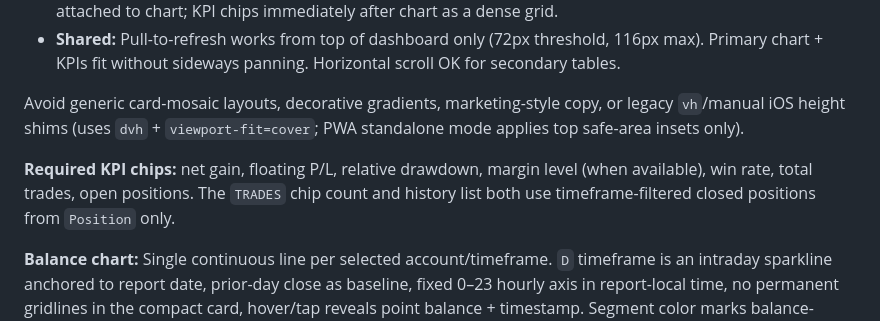
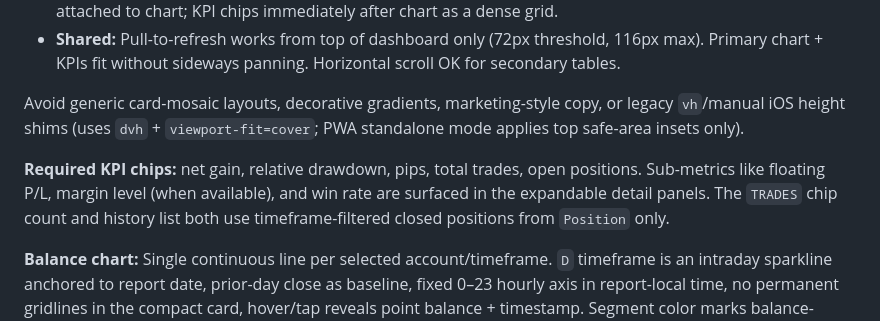
Before and after one commit to therng/badbot, a Markdown page: CLAUDE.md, the part around the change. Rendered like a GitHub page.

Commit message:
docs: correct KPI chips list to match actual implementation
Primary chips are gain/dd/pips/trades/opens; floating P/L, margin
level, and win rate surface in expandable detail panels, not the
primary chip row. Spotted in review by gemini-code-assist.

```diff
--- a/CLAUDE.md
+++ b/CLAUDE.md
@@ -124,7 +124,7 @@ The dashboard answers three questions fast: which accounts matter most, what the
 
 Avoid generic card-mosaic layouts, decorative gradients, marketing-style copy, or legacy `vh`/manual iOS height shims (uses `dvh` + `viewport-fit=cover`; PWA standalone mode applies top safe-area insets only).
 
-**Required KPI chips:** net gain, floating P/L, relative drawdown, margin level (when available), win rate, total trades, open positions. The `TRADES` chip count and history list both use timeframe-filtered closed positions from `Position` only.
+**Required KPI chips:** net gain, relative drawdown, pips, total trades, open positions. Sub-metrics like floating P/L, margin level (when available), and win rate are surfaced in the expandable detail panels. The `TRADES` chip count and history list both use timeframe-filtered closed positions from `Position` only.
 
 **Balance chart:** Single continuous line per selected account/timeframe. `D` timeframe is an intraday sparkline anchored to report date, prior-day close as baseline, fixed 0–23 hourly axis in report-local time, no permanent gridlines in the compact card, hover/tap reveals point balance + timestamp. Segment color marks balance-operation events (deposit/withdrawal). Live snapshot may append a live point when newer than the last historical point.
 
```
